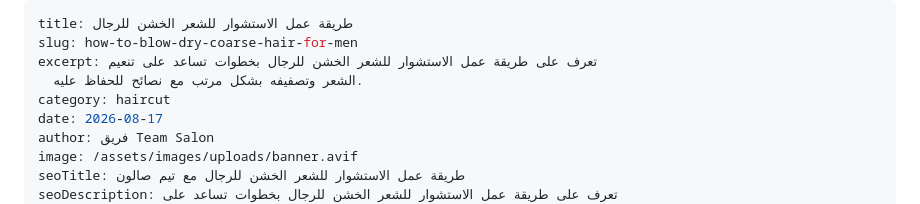
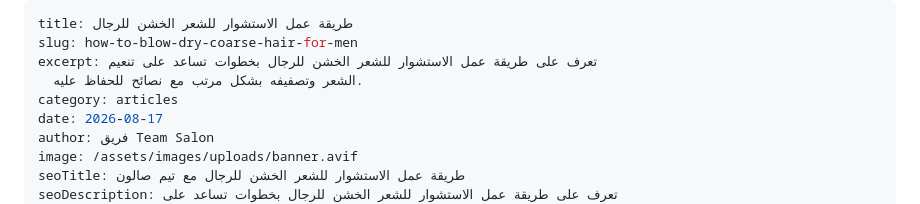
Before and after one commit to muhammadeldemerdash/team-salon-alnakheel, a Markdown page: content/articles/how-to-blow-dry-coarse-hair-for-men.md, the part around the change. Drawn GitHub-style.

Commit message:
Update content/articles/how-to-blow-dry-coarse-hair-for-men.md (via Pages CMS)

```diff
--- a/content/articles/how-to-blow-dry-coarse-hair-for-men.md
+++ b/content/articles/how-to-blow-dry-coarse-hair-for-men.md
@@ -3,7 +3,7 @@ title: طريقة عمل الاستشوار للشعر الخشن للرجال
 slug: how-to-blow-dry-coarse-hair-for-men
 excerpt: تعرف على طريقة عمل الاستشوار للشعر الخشن للرجال بخطوات تساعد على تنعيم
   الشعر وتصفيفه بشكل مرتب مع نصائح للحفاظ عليه.
-category: haircut
+category: articles
 date: 2026-08-17
 author: فريق Team Salon
 image: /assets/images/uploads/banner.avif
```
